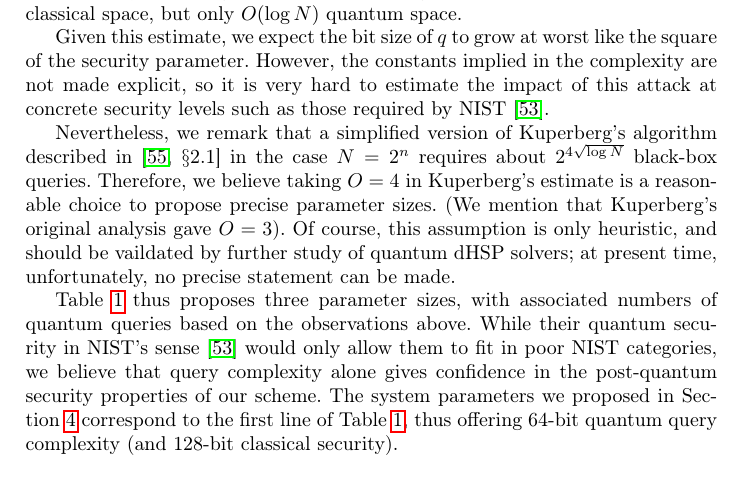
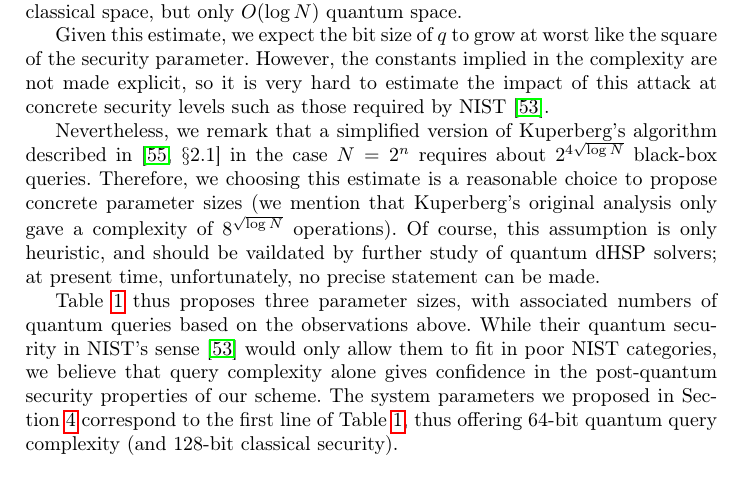
Before and after one commit to defeo/hhs-keyex, a LaTeX thesis (hhs-keyx.tex): part of page 19 of 30, cut so that both start at the same text. Compiled offline with pdfLaTeX.

Commit message:
Corrections

```diff
--- a/hhs-keyx.tex
+++ b/hhs-keyx.tex
@@ -1591,9 +1591,10 @@ such as those required by NIST~\cite{NIST2016}.
 Nevertheless, we remark that a simplified version of Kuperberg's
 algorithm described in~\cite[§2.1]{regev04} in the case $N = 2^n$
 requires about $2^{4\sqrt{\log N}}$ black-box queries.
-Therefore, we believe taking $O = 4$ in Kuperberg's estimate
-is a reasonable choice to propose precise parameter sizes.
-(We mention that Kuperberg's original analysis gave $O = 3$).
+Therefore, we choosing this estimate
+is a reasonable choice to propose concrete parameter sizes
+(we mention that Kuperberg's original analysis only gave
+a complexity of $8^{\sqrt{\log N}}$ operations).
 Of course, this assumption is only heuristic, and should be
 vaildated by further study of quantum dHSP solvers; at present
 time, unfortunately, no precise statement can be made.
```
